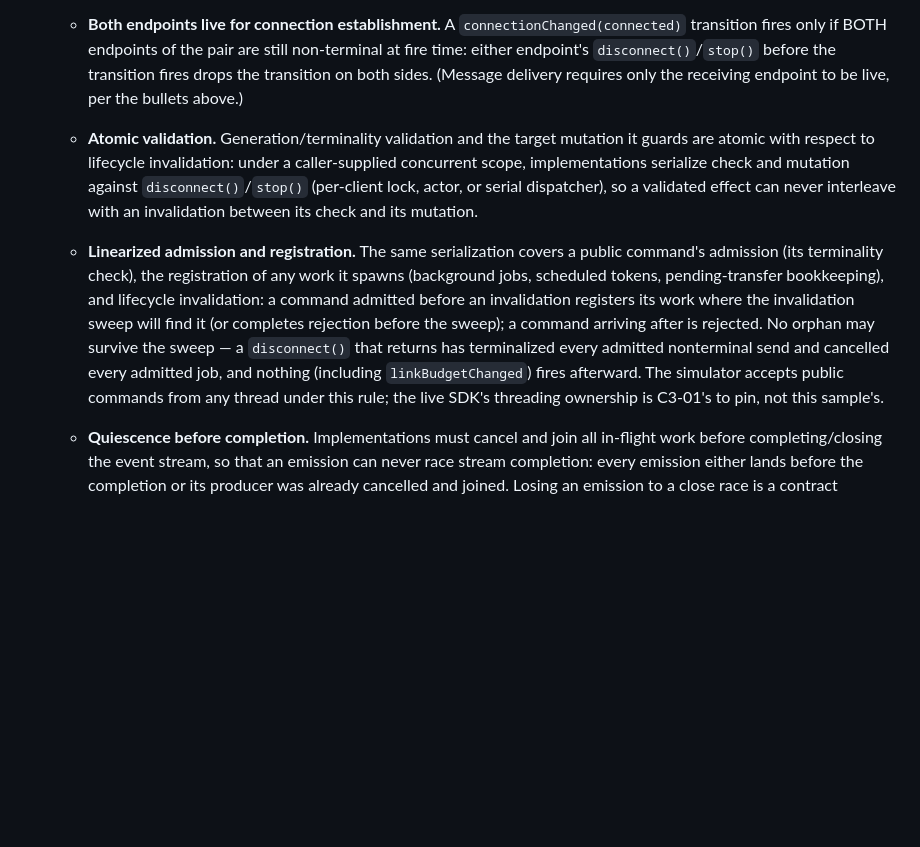
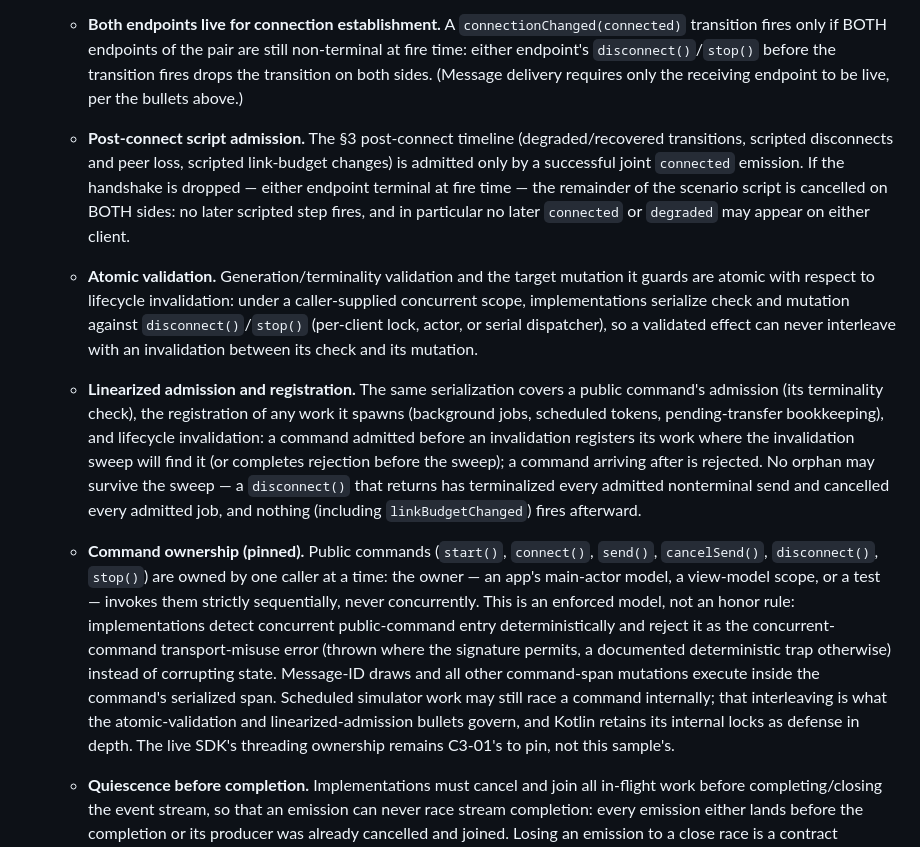
Before and after one commit to dweekly/cyrinx, a Markdown page: Apps/Chat/CONTRACT.md, the part around the change. GitHub-like rendering; blank space fills up the shorter version.

Commit message:
Narrow threading pin to enforced single-caller command ownership; pin post-connect admission
Round-5 review proved the any-thread claim unimplemented (Swift is
documented single-caller; Kotlin drew message IDs outside the lock,
corrupting the pinned stream under 16 concurrent senders). Pin the
honest model instead: public commands are strictly sequential per
owner, with concurrent entry deterministically trapped as the
concurrent-command transport-misuse error; scheduled-work-vs-command
interleaving remains governed by the atomic-validation and
linearized-admission bullets. Also pin post-connect script admission:
a dropped joint handshake cancels the remainder of the scenario script
on both sides — no later scripted connected/degraded may fire.

Co-Authored-By: Claude Fable 5 <noreply@anthropic.com>

```diff
--- a/Apps/Chat/CONTRACT.md
+++ b/Apps/Chat/CONTRACT.md
@@ -536,6 +536,14 @@ Deterministic, in-process, driven by `(scenarioName, seed)`. Requirements:
      endpoint's `disconnect()`/`stop()` before the transition fires
      drops the transition on both sides. (Message delivery requires
      only the receiving endpoint to be live, per the bullets above.)
+   - **Post-connect script admission.** The §3 post-connect timeline
+     (degraded/recovered transitions, scripted disconnects and peer
+     loss, scripted link-budget changes) is admitted only by a
+     successful joint `connected` emission. If the handshake is
+     dropped — either endpoint terminal at fire time — the remainder
+     of the scenario script is cancelled on BOTH sides: no later
+     scripted step fires, and in particular no later `connected` or
+     `degraded` may appear on either client.
    - **Atomic validation.** Generation/terminality validation and the
      target mutation it guards are atomic with respect to lifecycle
      invalidation: under a caller-supplied concurrent scope,
@@ -552,10 +560,23 @@ Deterministic, in-process, driven by `(scenarioName, seed)`. Requirements:
      the sweep); a command arriving after is rejected. No orphan may
      survive the sweep — a `disconnect()` that returns has terminalized
      every admitted nonterminal send and cancelled every admitted job,
-     and nothing (including `linkBudgetChanged`) fires afterward. The
-     simulator accepts public commands from any thread under this rule;
-     the live SDK's threading ownership is C3-01's to pin, not this
-     sample's.
+     and nothing (including `linkBudgetChanged`) fires afterward.
+   - **Command ownership (pinned).** Public commands (`start()`,
+     `connect()`, `send()`, `cancelSend()`, `disconnect()`, `stop()`)
+     are owned by one caller at a time: the owner — an app's main-actor
+     model, a view-model scope, or a test — invokes them strictly
+     sequentially, never concurrently. This is an enforced model, not
+     an honor rule: implementations detect concurrent public-command
+     entry deterministically and reject it as the concurrent-command
+     transport-misuse error (thrown where the signature permits, a
+     documented deterministic trap otherwise) instead of corrupting
+     state. Message-ID draws and all other command-span mutations
+     execute inside the command's serialized span. Scheduled simulator
+     work may still race a command internally; that interleaving is
+     what the atomic-validation and linearized-admission bullets
+     govern, and Kotlin retains its internal locks as defense in
+     depth. The live SDK's threading ownership remains C3-01's to pin,
+     not this sample's.
    - **Quiescence before completion.** Implementations must cancel and
      join all in-flight work before completing/closing the event
      stream, so that an emission can never race stream completion:
```
